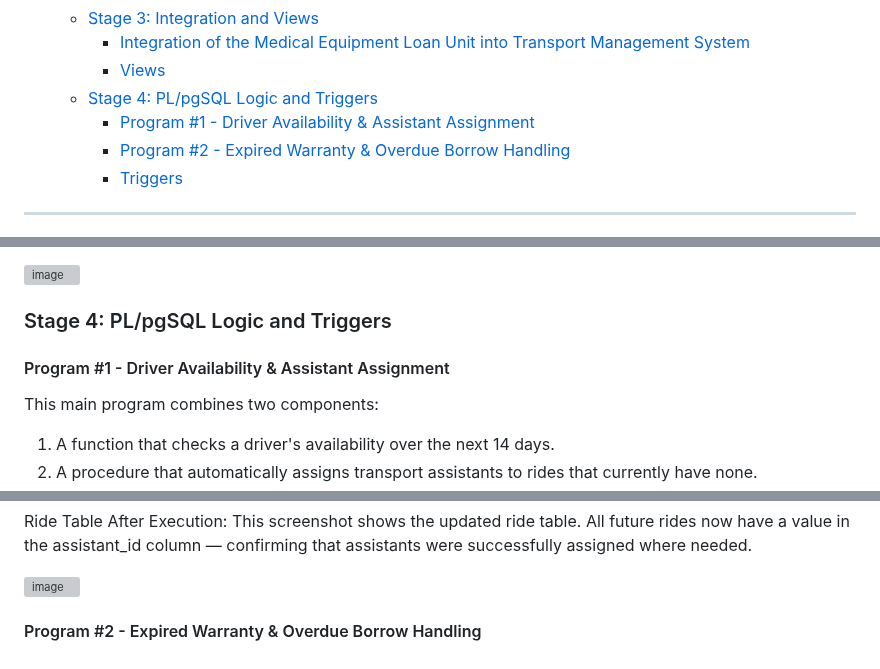
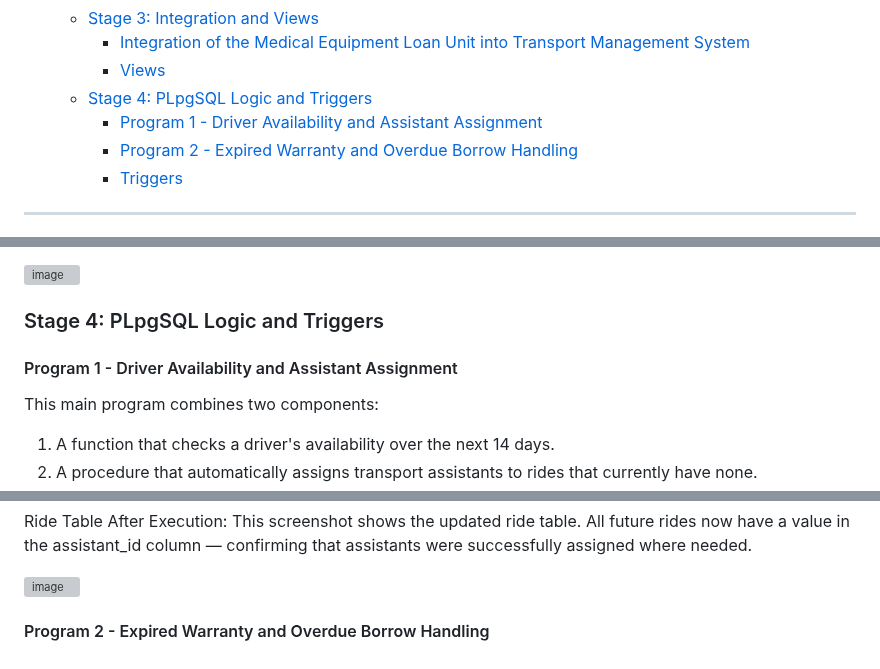
Before and after one commit to Kopolovich/DBProject_0464_1940, a Markdown page: README.md, 3 parts joined by grey strips. Drawn GitHub-style; grey boxes are pictures that could not be loaded.

```diff
--- a/README.md
+++ b/README.md
@@ -29,9 +29,9 @@
    - [Stage 3: Integration and Views](#stage-3-integration-and-views)
      - [Integration of the Medical Equipment Loan Unit into Transport Management System](#integration-of-the-medical-equipment-loan-unit-into-transport-management-system)
      - [Views](#views)
-   - [Stage 4: PL/pgSQL Logic and Triggers](#pl/pgsql-logic-and-triggers)
-     - [Program #1 - Driver Availability & Assistant Assignment](#program-#1---driver-availability-&-assistant-assignment)
-     - [Program #2 - Expired Warranty & Overdue Borrow Handling](#program-#2---expired-warranty-&-overdue-borrow-handling)
+   - [Stage 4: PLpgSQL Logic and Triggers](#pl/pgsql-logic-and-triggers)
+     - [Program 1 - Driver Availability and Assistant Assignment](#program-#1---driver-availability-and-assistant-assignment)
+     - [Program 2 - Expired Warranty and Overdue Borrow Handling](#program-#2---expired-warranty-and-overdue-borrow-handling)
      - [Triggers](#triggers)
 ---
 
@@ -446,8 +446,8 @@ This information is useful for inventory planning, purchasing decisions, and pri
 ![image](https://github.com/user-attachments/assets/cf02841a-a9f4-4ca6-8709-8d9d1c5442cb)
 
 
-### Stage 4: PL/pgSQL Logic and Triggers
-#### Program #1 - Driver Availability & Assistant Assignment
+### Stage 4: PLpgSQL Logic and Triggers
+#### Program 1 - Driver Availability and Assistant Assignment
 
 This main program combines two components:
 
@@ -514,4 +514,4 @@ All future rides now have a value in the assistant_id column — confirming that
 
 
 
-#### Program #2 - Expired Warranty & Overdue Borrow Handling
+#### Program 2 - Expired Warranty and Overdue Borrow Handling
```
